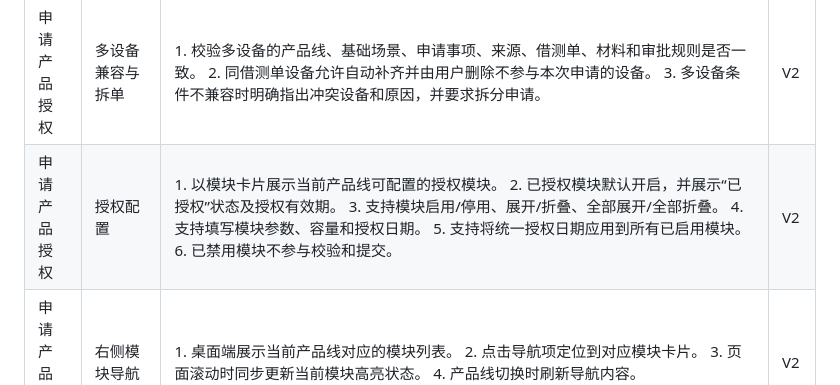
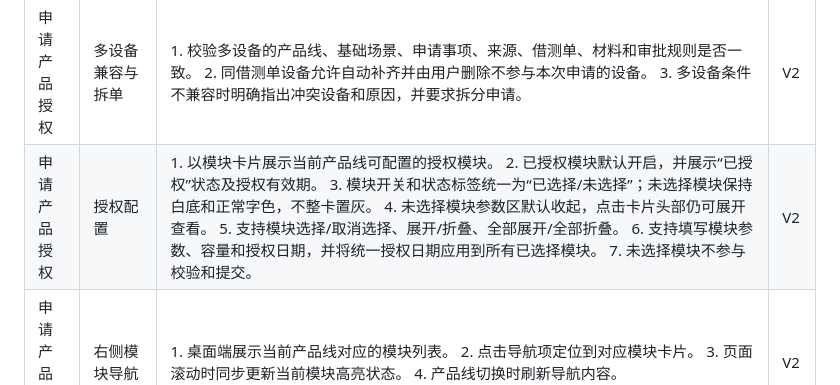
Before and after one commit to vitalemonteea/Test-authorization, a Markdown page: docs/测试设备授权平台V2需求概述.md, the part around one of its changes. Drawn GitHub-style.

```diff
--- a/docs/测试设备授权平台V2需求概述.md
+++ b/docs/测试设备授权平台V2需求概述.md
@@ -15,7 +15,7 @@
 | 申请产品授权 | 设备识别与授权场景 | 1. 根据设备来源、授权状态和授权历史识别首次开通、重新开通或调整当前测试授权等可申请场景。 2. 有效授权可申请延期、增开模块或扩大容量/规格。 3. 销售设备仅开放适用的商务类授权事项。 4. 展示来源、授权中台、累计测试、历史申请和最新授权有效期等识别结果。 | V2 |
 | 申请产品授权 | 超期与特殊申请补充 | 1. 区分授权已过期与累计测试超期，两类状态可同时出现。 2. 超期申请提示升级审批及区域经营成本影响。 3. 超期申请要求填写申请理由，并支持上传证明材料。 4. 特殊规则、不可自助或设备不一致时阻断提交并说明原因。 | V2 |
 | 申请产品授权 | 多设备兼容与拆单 | 1. 校验多设备的产品线、基础场景、申请事项、来源、借测单、材料和审批规则是否一致。 2. 同借测单设备允许自动补齐并由用户删除不参与本次申请的设备。 3. 多设备条件不兼容时明确指出冲突设备和原因，并要求拆分申请。 | V2 |
-| 申请产品授权 | 授权配置 | 1. 以模块卡片展示当前产品线可配置的授权模块。 2. 已授权模块默认开启，并展示“已授权”状态及授权有效期。 3. 支持模块启用/停用、展开/折叠、全部展开/全部折叠。 4. 支持填写模块参数、容量和授权日期。 5. 支持将统一授权日期应用到所有已启用模块。 6. 已禁用模块不参与校验和提交。 | V2 |
+| 申请产品授权 | 授权配置 | 1. 以模块卡片展示当前产品线可配置的授权模块。 2. 已授权模块默认开启，并展示“已授权”状态及授权有效期。 3. 模块开关和状态标签统一为“已选择/未选择”；未选择模块保持白底和正常字色，不整卡置灰。 4. 未选择模块参数区默认收起，点击卡片头部仍可展开查看。 5. 支持模块选择/取消选择、展开/折叠、全部展开/全部折叠。 6. 支持填写模块参数、容量和授权日期，并将统一授权日期应用到所有已选择模块。 7. 未选择模块不参与校验和提交。 | V2 |
 | 申请产品授权 | 右侧模块导航 | 1. 桌面端展示当前产品线对应的模块列表。 2. 点击导航项定位到对应模块卡片。 3. 页面滚动时同步更新当前模块高亮状态。 4. 产品线切换时刷新导航内容。 | V2 |
 | 申请产品授权 | 底部操作区 | 1. 实时提示当前提交前置条件，如识别设备、选择申请内容或补齐信息。 2. “重置”清空表单和派生状态，并恢复默认产品模式。 3. “立即获取”执行校验、组装设备事实和规则快照后提交申请。 4. 查询失败时支持重试或保存草稿。 | V2 |
 | 授权记录 | 页面标题与状态概览 | 1. 展示授权记录页面说明。 2. 按全部、待审批、审批中、已通过、已授权、已驳回、已过期汇总记录数量。 3. 点击状态项直接筛选列表，并与状态筛选条件同步。 4. 待激活在列表行内单独标识，不进入审批状态概览。 | V2 |
```
Also changed, not shown: other parts of docs/测试设备授权平台V2需求概述.md (+1 -1 lines), docs/测试设备授权平台V2需求明细.md (+18 -11 lines).
